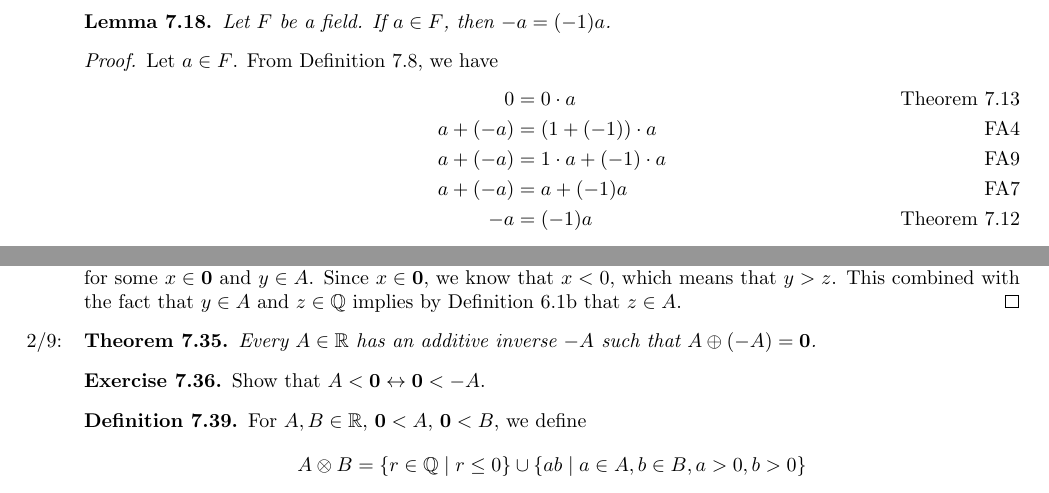
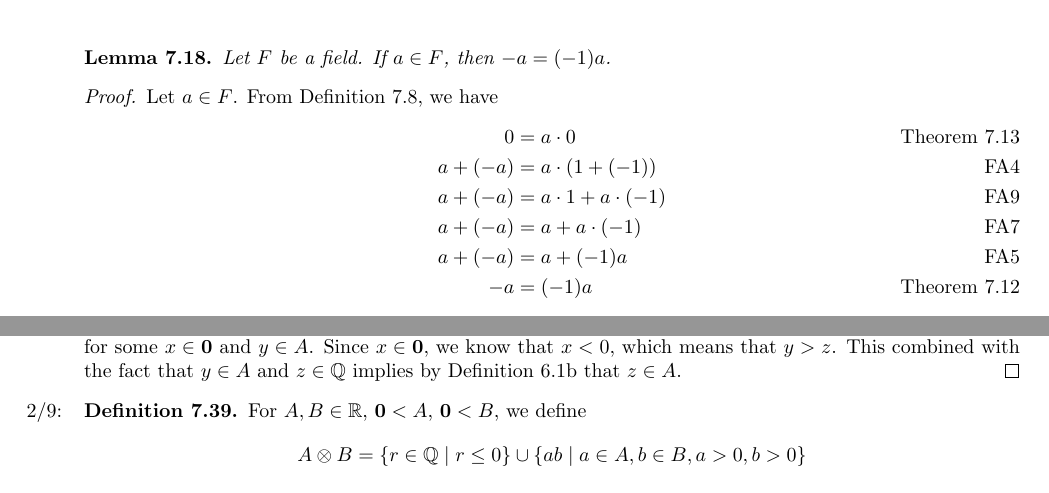
Before and after one commit to shadypuck/MATH16210Notes, a LaTeX thesis (main.tex, which reads Script7/script7.tex): two parts of pages 18 and 22 of 31 before the commit and two parts of pages 19 and 22 of 31 after it, joined at a grey line, cut so that both start at the same text. Compiled offline with pdfLaTeX.

Commit message:
Completed Script 7 Journal

```diff
--- a/Script7/script7.tex
+++ b/Script7/script7.tex
@@ -288,10 +290,11 @@ We usually write $x^{-1}$ or $\frac{1}{x}$ for the multiplicative inverse of $x$
     \begin{proof}
         Let $a\in F$. From Definition \ref{dfn:7.8}, we have
         \begin{align*}
-            0 &= 0\cdot a\tag*{Theorem \ref{trm:7.13}}\\
-            a+(-a) &= (1+(-1))\cdot a\tag*{FA4}\\
-            a+(-a) &= 1\cdot a+(-1)\cdot a\tag*{FA9}\\
-            a+(-a) &= a+(-1)a\tag*{FA7}\\
+            0 &= a\cdot 0\tag*{Theorem \ref{trm:7.13}}\\
+            a+(-a) &= a\cdot(1+(-1))\tag*{FA4}\\
+            a+(-a) &= a\cdot 1+a\cdot(-1)\tag*{FA9}\\
+            a+(-a) &= a+a\cdot(-1)\tag*{FA7}\\
+            a+(-a) &= a+(-1)a\tag*{FA5}\\
             -a &= (-1)a\tag*{Theorem \ref{trm:7.12}}
         \end{align*}
     \end{proof}
@@ -471,19 +474,9 @@ We usually write $x^{-1}$ or $\frac{1}{x}$ for the multiplicative inverse of $x$
     \end{proof}
 \end{exercise}
 
-\setcounter{theorem}{34}
-
-\begin{theorem}\label{trm:7.35}\marginnote{\emph{2/9:}}
-    Every $A\in\R$ has an additive inverse $-A$ such that $A\oplus(-A)=\bm{0}$.
-\end{theorem}
-
-\begin{exercise}\label{exr:7.36}
-    Show that $A<\bm{0}\leftrightarrow\bm{0}<-A$.
-\end{exercise}
-
 \setcounter{theorem}{38}
 
-\begin{definition}\label{dfn:7.39}
+\begin{definition}\label{dfn:7.39}\marginnote{2/9:}
     For $A,B\in\R$, $\bm{0}<A$, $\bm{0}<B$, we define
     \begin{equation*}
         A\otimes B = \{r\in\Q\mid r\leq 0\}\cup\{ab\mid a\in A,b\in B,a>0,b>0\}
```
Also changed, not shown: Script7/script7.pdf, main.pdf, Script7/script7.tex (19 more changed lines).
